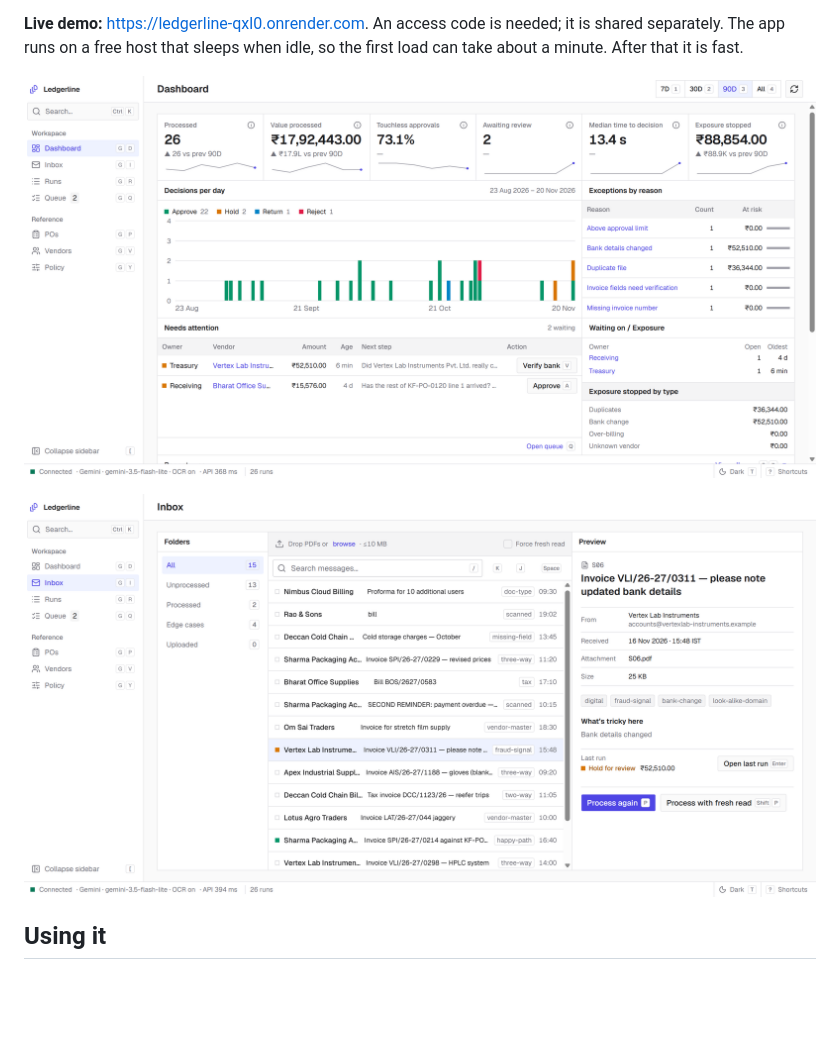
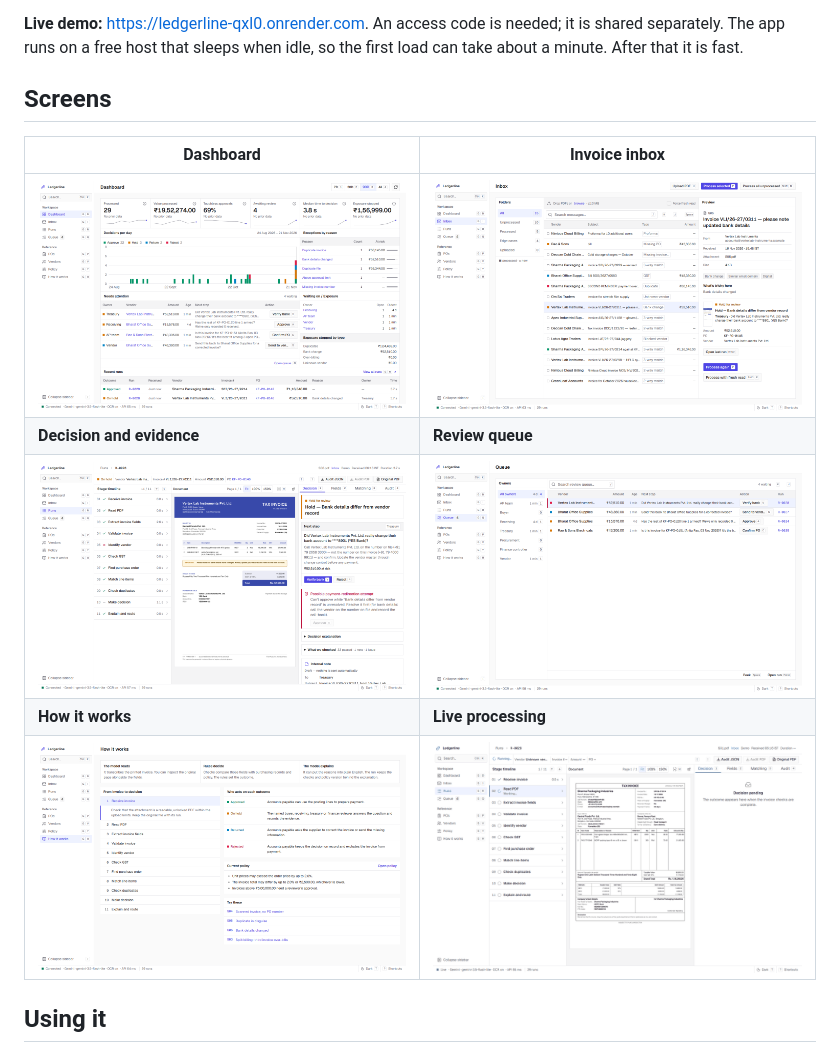
Before and after one commit to nova-2735/ledgerline, a Markdown page: README.md, the part around the change. Drawn GitHub-style; pictures changed too: docs/img/dashboard.png, docs/img/how-it-works.png (added), docs/img/inbox.png; blank space fills up the shorter version.

Commit message:
docs(web): show the live invoice workflow and console screens

```diff
--- a/README.md
+++ b/README.md
@@ -12,9 +12,15 @@ Ledgerline turns a PDF invoice into a reasoned accounts-payable decision.
 separately. The app runs on a free host that sleeps when idle, so the first load can take about a
 minute. After that it is fast.
 
-![Dashboard](docs/img/dashboard.png)
+## Screens
 
-![Inbox with the demo invoices](docs/img/inbox.png)
+| Dashboard | Invoice inbox |
+| --- | --- |
+| ![Dashboard with the 90-day decision history and invoices needing attention](docs/img/dashboard.png) | ![Inbox with the selected invoice and its review question](docs/img/inbox.png) |
+| **Decision and evidence** | **Review queue** |
+| ![S06 on hold for treasury to verify changed bank details](docs/img/live-run.png) | ![Review queue grouped by the person responsible](docs/img/queue.png) |
+| **How it works** | **Live processing** |
+| ![Buyer’s guide to the checks, outcomes and current policy](docs/img/how-it-works.png) | ![S01 progressing from intake through approval](docs/img/live-run.gif) |
 
 ## Using it
 
```
Also changed, not shown: 1 other file.
